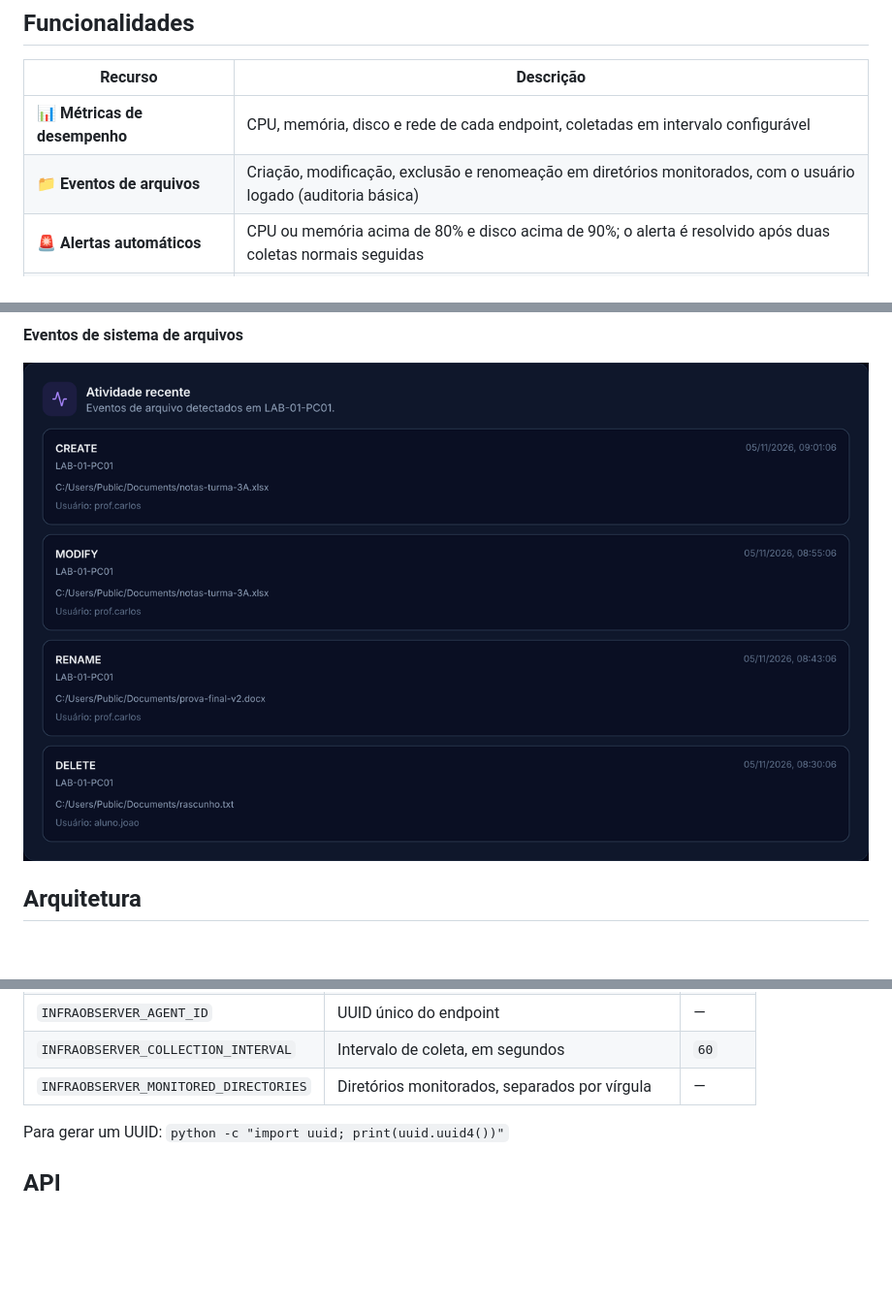
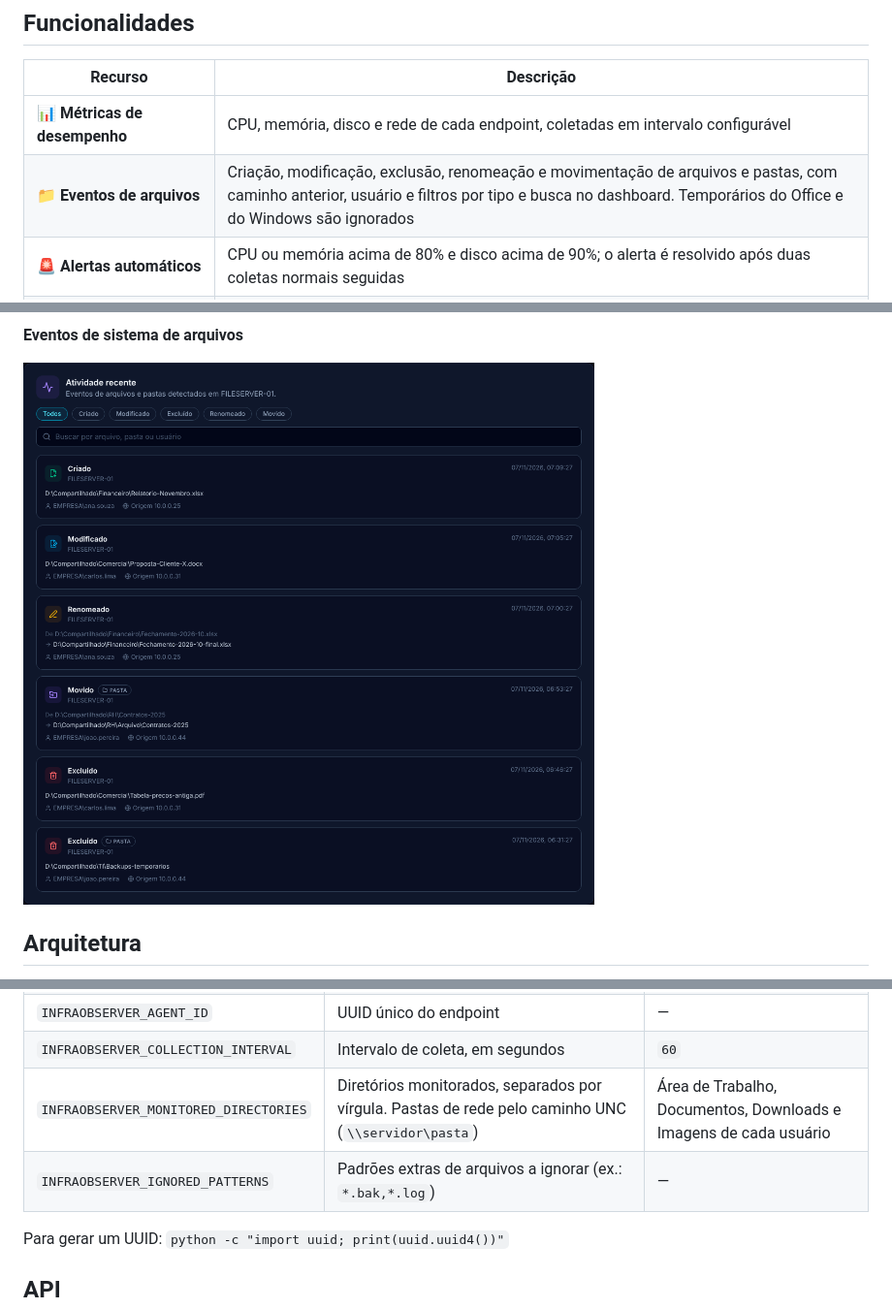
Before and after one commit to LocatelliBryann/InfraObserver, a Markdown page: README.md, 3 parts joined by grey strips. Shown at 97% size. Rendered like a GitHub page; pictures changed too: docs/assets/file-events.png; folded sections open; blank space fills up the shorter version.

Commit message:
docs: document file event filters and agent folders

```diff
--- a/README.md
+++ b/README.md
@@ -50,7 +50,7 @@ O **InfraObserver** é uma alternativa leve e sem custo: um **agente** instalado
 | Recurso | Descrição |
 |---|---|
 | 📊 **Métricas de desempenho** | CPU, memória, disco e rede de cada endpoint, coletadas em intervalo configurável |
-| 📁 **Eventos de arquivos** | Criação, modificação, exclusão e renomeação em diretórios monitorados, com o usuário logado (auditoria básica) |
+| 📁 **Eventos de arquivos** | Criação, modificação, exclusão, renomeação e movimentação de arquivos e pastas, com caminho anterior, usuário e filtros por tipo e busca no dashboard. Temporários do Office e do Windows são ignorados |
 | 🚨 **Alertas automáticos** | CPU ou memória acima de 80% e disco acima de 90%; o alerta é resolvido após duas coletas normais seguidas |
 | 📴 **Detecção de indisponibilidade** | Endpoint sem dados por 3 ciclos de coleta vira **offline** e gera alerta; ao voltar, é reativado sozinho |
 | 🟢 **Status por endpoint** | Online, Alerta ou Offline, com a quantidade de alertas ativos |
@@ -197,7 +197,8 @@ python -m src.main
 | `INFRAOBSERVER_AGENT_TOKEN` | Token do agente (deve estar em `AGENT_TOKENS`) | — |
 | `INFRAOBSERVER_AGENT_ID` | UUID único do endpoint | — |
 | `INFRAOBSERVER_COLLECTION_INTERVAL` | Intervalo de coleta, em segundos | `60` |
-| `INFRAOBSERVER_MONITORED_DIRECTORIES` | Diretórios monitorados, separados por vírgula | — |
+| `INFRAOBSERVER_MONITORED_DIRECTORIES` | Diretórios monitorados, separados por vírgula. Pastas de rede pelo caminho UNC (`\\servidor\pasta`) | Área de Trabalho, Documentos, Downloads e Imagens de cada usuário |
+| `INFRAOBSERVER_IGNORED_PATTERNS` | Padrões extras de arquivos a ignorar (ex.: `*.bak,*.log`) | — |
 
 Para gerar um UUID: `python -c "import uuid; print(uuid.uuid4())"`
 
```
Also changed, not shown: other parts of README.md (+1 -1 lines).
